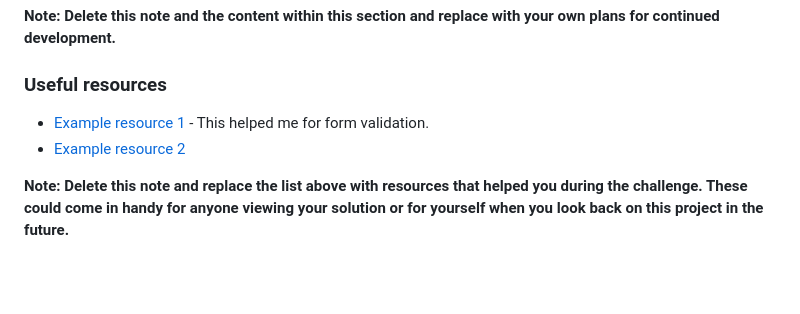
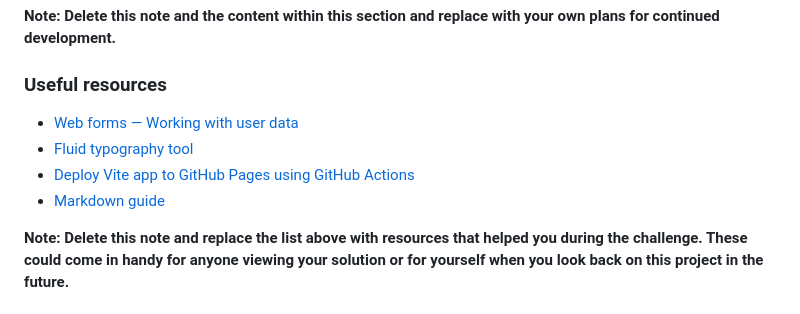
Before and after one commit to Abdouala/newsletter-sign-up-with-success-message-main, a Markdown page: README-template.md, the part around the change. GitHub-like rendering; blank space fills up the shorter version.

Commit message:
README template

```diff
--- a/README-template.md
+++ b/README-template.md
@@ -94,8 +94,10 @@ Use this section to outline areas that you want to continue focusing on in futur
 
 ### Useful resources
 
-- [Example resource 1](https://developer.mozilla.org/fr/docs/Learn/Forms/Form_validation) - This helped me for form validation.
-- [Example resource 2](https://fluidtypography.com/)
+- [Web forms — Working with user data](https://developer.mozilla.org/en-US/docs/Learn/Forms)
+- [Fluid typography tool](https://fluidtypography.com/)
+- [Deploy Vite app to GitHub Pages using GitHub Actions](https://github.com/sitek94/vite-deploy-demo)
+- [Markdown guide](https://www.markdownguide.org/)
 
 **Note: Delete this note and replace the list above with resources that helped you during the challenge. These could come in handy for anyone viewing your solution or for yourself when you look back on this project in the future.**
 
```
